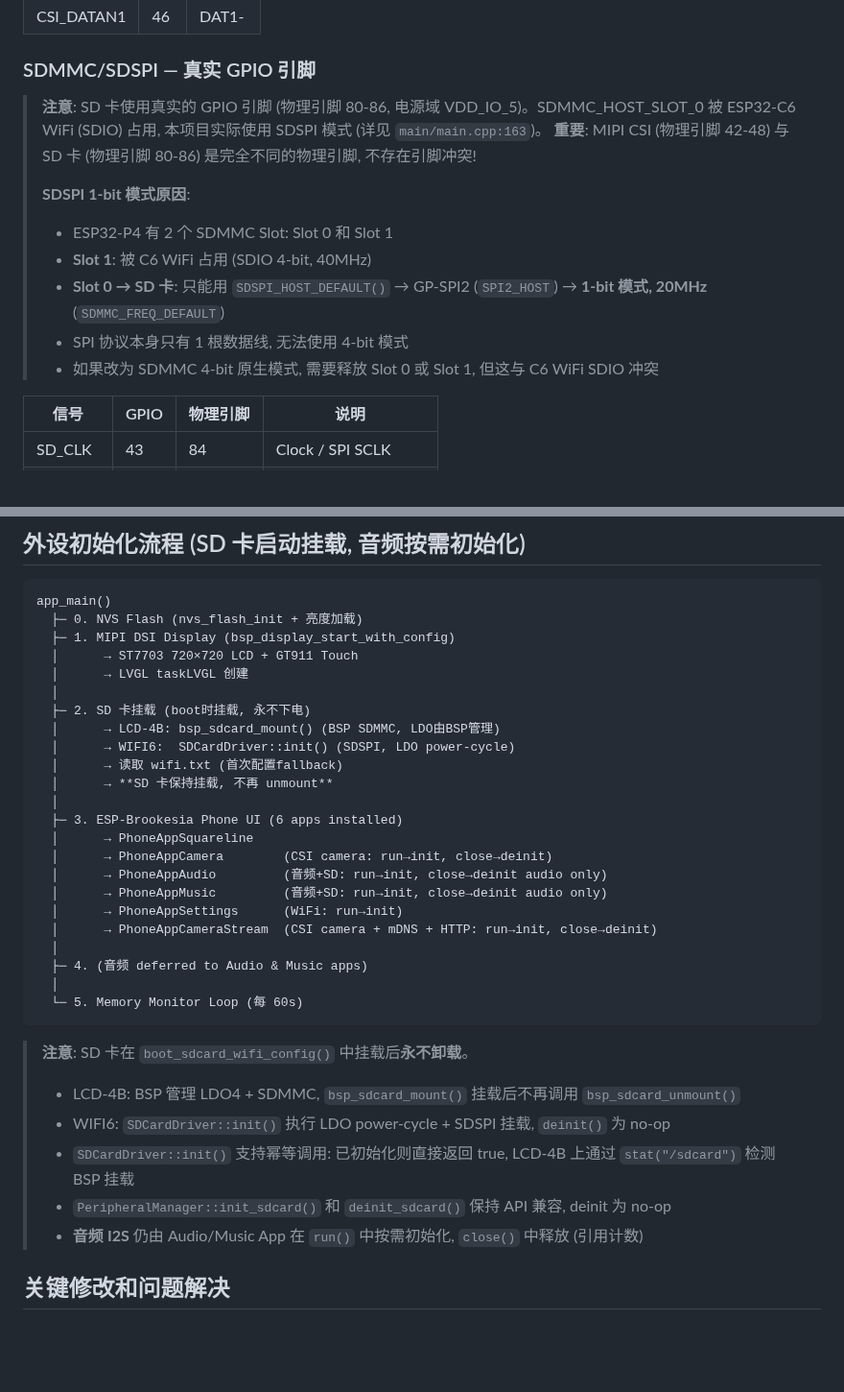
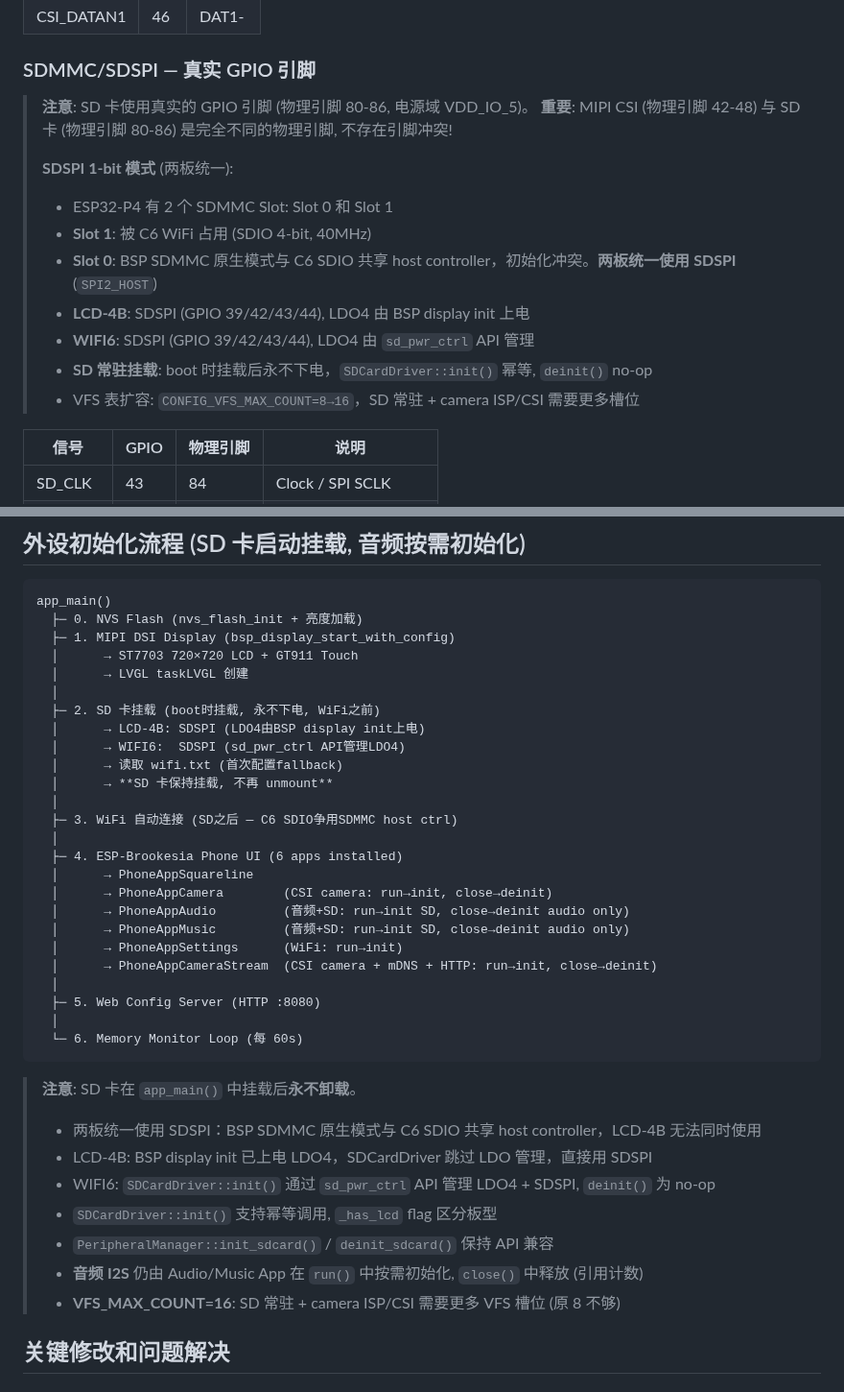
Before and after one commit to huanglilong/esp32p4_monitor, a Markdown page: PROJECT.md, 2 parts joined by grey strips. Shown at 96% size. GitHub-like rendering; blank space fills up the shorter version.

Commit message:
docs: update PROJECT.md and PROJECT_REQUIREMENTS.md
- SDMMC section: document both boards unified on SDSPI, VFS_MAX_COUNT=16
- Boot flow: SD mounted before WiFi init, init-once never unmount
- PROJECT_REQUIREMENTS: S2 updated (init-once), S81/S83 improved
  (CSI+ISP dual cleanup, stop deadlock fix), S84 added (VFS_MAX_COUNT)

````diff
--- a/PROJECT.md
+++ b/PROJECT.md
@@ -210,15 +210,17 @@ PeripheralManager (thin facade)
 
 ### SDMMC/SDSPI — 真实 GPIO 引脚
 
-> **注意**: SD 卡使用真实的 GPIO 引脚 (物理引脚 80-86, 电源域 VDD_IO_5)。SDMMC_HOST_SLOT_0 被 ESP32-C6 WiFi (SDIO) 占用, 本项目实际使用 SDSPI 模式 (详见 `main/main.cpp:163`)。
+> **注意**: SD 卡使用真实的 GPIO 引脚 (物理引脚 80-86, 电源域 VDD_IO_5)。
 > **重要**: MIPI CSI (物理引脚 42-48) 与 SD 卡 (物理引脚 80-86) 是完全不同的物理引脚, 不存在引脚冲突!
 >
-> **SDSPI 1-bit 模式原因**:
+> **SDSPI 1-bit 模式** (两板统一):
 > - ESP32-P4 有 2 个 SDMMC Slot: Slot 0 和 Slot 1
 > - **Slot 1**: 被 C6 WiFi 占用 (SDIO 4-bit, 40MHz)
-> - **Slot 0 → SD 卡**: 只能用 `SDSPI_HOST_DEFAULT()` → GP-SPI2 (`SPI2_HOST`) → **1-bit 模式, 20MHz** (`SDMMC_FREQ_DEFAULT`)
-> - SPI 协议本身只有 1 根数据线, 无法使用 4-bit 模式
-> - 如果改为 SDMMC 4-bit 原生模式, 需要释放 Slot 0 或 Slot 1, 但这与 C6 WiFi SDIO 冲突
+> - **Slot 0**: BSP SDMMC 原生模式与 C6 SDIO 共享 host controller，初始化冲突。**两板统一使用 SDSPI** (`SPI2_HOST`)
+> - **LCD-4B**: SDSPI (GPIO 39/42/43/44), LDO4 由 BSP display init 上电
+> - **WIFI6**: SDSPI (GPIO 39/42/43/44), LDO4 由 `sd_pwr_ctrl` API 管理
+> - **SD 常驻挂载**: boot 时挂载后永不下电，`SDCardDriver::init()` 幂等, `deinit()` no-op
+> - VFS 表扩容: `CONFIG_VFS_MAX_COUNT=8→16`，SD 常驻 + camera ISP/CSI 需要更多槽位
 
 | 信号 | GPIO | 物理引脚 | 说明 |
 |------|------|----------|------|
@@ -263,31 +265,35 @@ app_main()
   │      → ST7703 720×720 LCD + GT911 Touch
   │      → LVGL taskLVGL 创建
   │
-  ├─ 2. SD 卡挂载 (boot时挂载, 永不下电)
-  │      → LCD-4B: bsp_sdcard_mount() (BSP SDMMC, LDO由BSP管理)
-  │      → WIFI6:  SDCardDriver::init() (SDSPI, LDO power-cycle)
+  ├─ 2. SD 卡挂载 (boot时挂载, 永不下电, WiFi之前)
+  │      → LCD-4B: SDSPI (LDO4由BSP display init上电)
+  │      → WIFI6:  SDSPI (sd_pwr_ctrl API管理LDO4)
   │      → 读取 wifi.txt (首次配置fallback)
   │      → **SD 卡保持挂载, 不再 unmount**
   │
-  ├─ 3. ESP-Brookesia Phone UI (6 apps installed)
+  ├─ 3. WiFi 自动连接 (SD之后 — C6 SDIO争用SDMMC host ctrl)
+  │
+  ├─ 4. ESP-Brookesia Phone UI (6 apps installed)
   │      → PhoneAppSquareline
   │      → PhoneAppCamera        (CSI camera: run→init, close→deinit)
-  │      → PhoneAppAudio         (音频+SD: run→init, close→deinit audio only)
-  │      → PhoneAppMusic         (音频+SD: run→init, close→deinit audio only)
+  │      → PhoneAppAudio         (音频+SD: run→init SD, close→deinit audio only)
+  │      → PhoneAppMusic         (音频+SD: run→init SD, close→deinit audio only)
   │      → PhoneAppSettings      (WiFi: run→init)
   │      → PhoneAppCameraStream  (CSI camera + mDNS + HTTP: run→init, close→deinit)
   │
-  ├─ 4. (音频 deferred to Audio & Music apps)
+  ├─ 5. Web Config Server (HTTP :8080)
   │
-  └─ 5. Memory Monitor Loop (每 60s)
+  └─ 6. Memory Monitor Loop (每 60s)
 ```
 
-> **注意**: SD 卡在 `boot_sdcard_wifi_config()` 中挂载后**永不卸载**。
->   - LCD-4B: BSP 管理 LDO4 + SDMMC, `bsp_sdcard_mount()` 挂载后不再调用 `bsp_sdcard_unmount()`
->   - WIFI6: `SDCardDriver::init()` 执行 LDO power-cycle + SDSPI 挂载, `deinit()` 为 no-op
->   - `SDCardDriver::init()` 支持幂等调用: 已初始化则直接返回 true, LCD-4B 上通过 `stat("/sdcard")` 检测 BSP 挂载
->   - `PeripheralManager::init_sdcard()` 和 `deinit_sdcard()` 保持 API 兼容, deinit 为 no-op
+> **注意**: SD 卡在 `app_main()` 中挂载后**永不卸载**。
+>   - 两板统一使用 SDSPI：BSP SDMMC 原生模式与 C6 SDIO 共享 host controller，LCD-4B 无法同时使用
+>   - LCD-4B: BSP display init 已上电 LDO4，SDCardDriver 跳过 LDO 管理，直接用 SDSPI
+>   - WIFI6: `SDCardDriver::init()` 通过 `sd_pwr_ctrl` API 管理 LDO4 + SDSPI, `deinit()` 为 no-op
+>   - `SDCardDriver::init()` 支持幂等调用, `_has_lcd` flag 区分板型
+>   - `PeripheralManager::init_sdcard()` / `deinit_sdcard()` 保持 API 兼容
 >   - **音频 I2S** 仍由 Audio/Music App 在 `run()` 中按需初始化, `close()` 中释放 (引用计数)
+>   - **VFS_MAX_COUNT=16**: SD 常驻 + camera ISP/CSI 需要更多 VFS 槽位 (原 8 不够)
 
 
 ## 关键修改和问题解决
````
Also changed, not shown: other parts of PROJECT.md (+5 -0 lines), PROJECT_REQUIREMENTS.md (+5 -3 lines).
